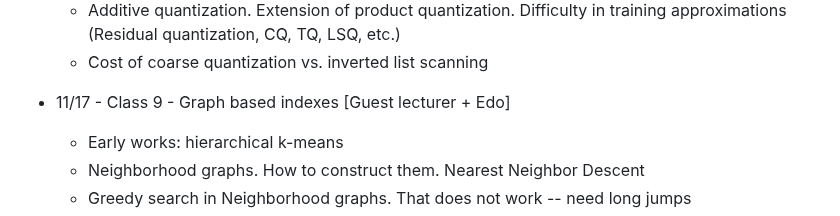
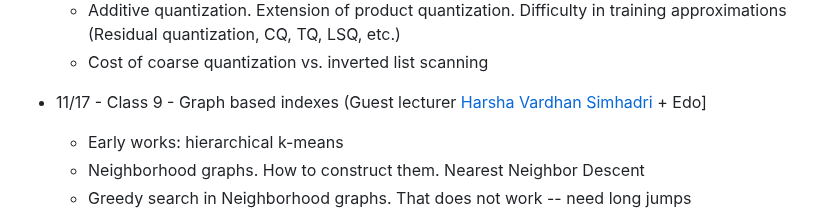
Before and after one commit to edoliberty/vector-search-class-notes, a Markdown page: README.md, the part around the change. GitHub-like rendering.

Commit message:
adds Harsha

```diff
--- a/README.md
+++ b/README.md
@@ -96,7 +96,7 @@ Long Term Memory is a fundamental capability in the modern AI Stack. At their co
 	* Additive quantization. Extension of product quantization. Difficulty in training approximations (Residual quantization, CQ, TQ, LSQ, etc.)
 	* Cost of coarse quantization vs. inverted list scanning
 
-* 11/17 - Class 9 - Graph based indexes [Guest lecturer + Edo]
+* 11/17 - Class 9 - Graph based indexes (Guest lecturer [Harsha Vardhan Simhadri](https://harsha-simhadri.org/) + Edo]
 	* Early works: hierarchical k-means
 	* Neighborhood graphs. How to construct them. Nearest Neighbor Descent
 	* Greedy search in Neighborhood graphs. That does not work -- need long jumps
```
